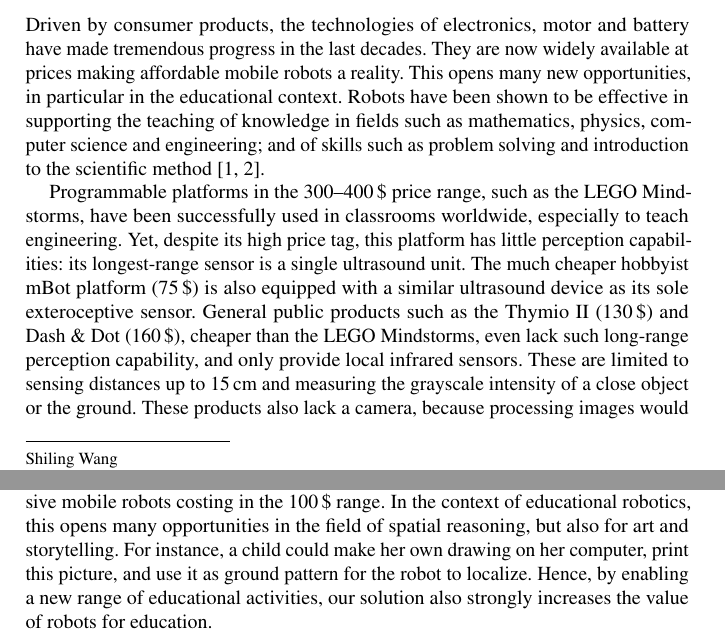
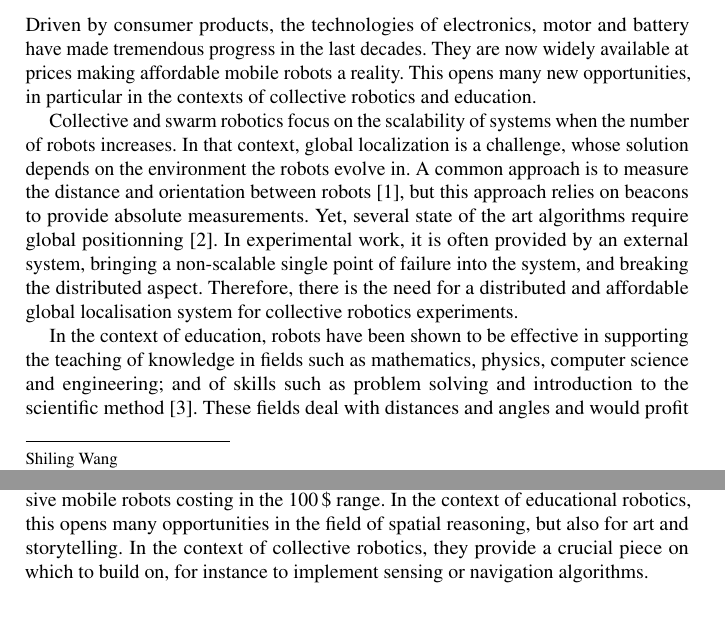
Before and after one commit to epfl-mobots/thymio-ground-localisation, a LaTeX thesis (article/thymio-localisation-dars.tex): two parts of pages 1 and 12 of 13, joined at a grey line, cut so that both start at the same text. Compiled offline with pdfLaTeX.

Commit message:
Rewritten introduction.

```diff
--- a/article/thymio-localisation-dars.tex
+++ b/article/thymio-localisation-dars.tex
@@ -79,13 +79,11 @@ This enables a new range of educational activities, which strongly increases the
 
 Driven by consumer products, the technologies of electronics, motor and battery have made tremendous progress in the last decades.
 They are now widely available at prices making affordable mobile robots a reality.
-This opens many new opportunities, in particular in the educational context.
-Robots have been shown to be effective in supporting the teaching of knowledge in fields such as mathematics, physics, computer science and engineering; and of skills such as problem solving and introduction to the scientific method~\cite{benitti2012explorin, karim2015review}.
+This opens many new opportunities, in particular in the contexts of collective robotics and education.
 
-Programmable platforms in the 300--400\,\$ price range, such as the LEGO Mindstorms, have been successfully used in classrooms worldwide, especially to teach engineering.
-% FIXME: fuzzy grammar in link
-Yet, despite its high price tag, this platform has little perception capabilities: its longest-range sensor is a single ultrasound unit.
-The much cheaper hobbyist mBot platform (75\,\$) is also equipped with a similar ultrasound device as its sole exteroceptive sensor.
-General public products such as the Thymio~II (130\,\$) and Dash \& Dot (160\,\$), cheaper than the LEGO Mindstorms, even lack such long-range perception capability, and only provide local infrared sensors.
-These are limited to sensing distances up to 15\,cm and measuring the grayscale intensity of a close object or the ground.
-These products also lack a camera, because processing images would require extended memory and processing resources, which would increase their price significantly.
+Collective and swarm robotics focus on the scalability of systems when the number of robots increases.
+In that context, global localization is a challenge, whose solution depends on the environment the robots evolve in.
+A common approach is to measure the distance and orientation between robots~\cite{prorok2012low}, but this approach relies on beacons to provide absolute measurements.
+Yet, several state of the art algorithms require global positionning~\cite{breitenmoser2016combining}.
+In experimental work, it is often provided by an external system, bringing a non-scalable single point of failure into the system, and breaking the distributed aspect.
+Therefore, there is the need for a distributed and affordable global localisation system for collective robotics experiments.
@@ -97,2 +90,3 @@ Hence when dead-reckoning is provided, such as on the Thymio~II, it builds on ap
 
-% But this robot can only follow pre-programmed trajectories, it is not able to react to external events.
+In the context of education, robots have been shown to be effective in supporting the teaching of knowledge in fields such as mathematics, physics, computer science and engineering; and of skills such as problem solving and introduction to the scientific method~\cite{benitti2012explorin}.
+These fields deal with distances and angles and would profit from localization capabilities.
@@ -663,14 +655,15 @@ localization performance can be improved by placing the sensors far apart on a l
 
 These contributions to the state of the art enable absolute positioning of inexpensive mobile robots costing in the 100\,\$ range.
 In the context of educational robotics, this opens many opportunities in the field of spatial reasoning, but also for art and storytelling.
-For instance, a child could make her own drawing on her computer, print this picture, and use it as ground pattern for the robot to localize.
-Hence, by enabling a new range of educational activities, our solution also strongly increases the value of robots for education.
+%For instance, a child could make her own drawing on her computer, print this picture, and use it as ground pattern for the robot to localize.
+In the context of collective robotics, they provide a crucial piece on which to build on, for instance to implement sensing or navigation algorithms.
+%Hence, by enabling a new range of educational activities, our solution also strongly increases the value of robots for education.
 
 \begin{acknowledgement}
 The authors thank Emmanuel Eckard for insightful comments on the manuscript and Ramiz Morina for his drawings.
 \end{acknowledgement}
 
 \bibliographystyle{IEEEtran}
-\bibliography{thymio-localisation-iros}
+\bibliography{thymio-localisation-dars}
 
 \end{document}
```
Also changed, not shown: article/thymio-localisation-dars.bib (+9 -0 lines), article/thymio-localisation-dars.tex (17 more changed lines).
